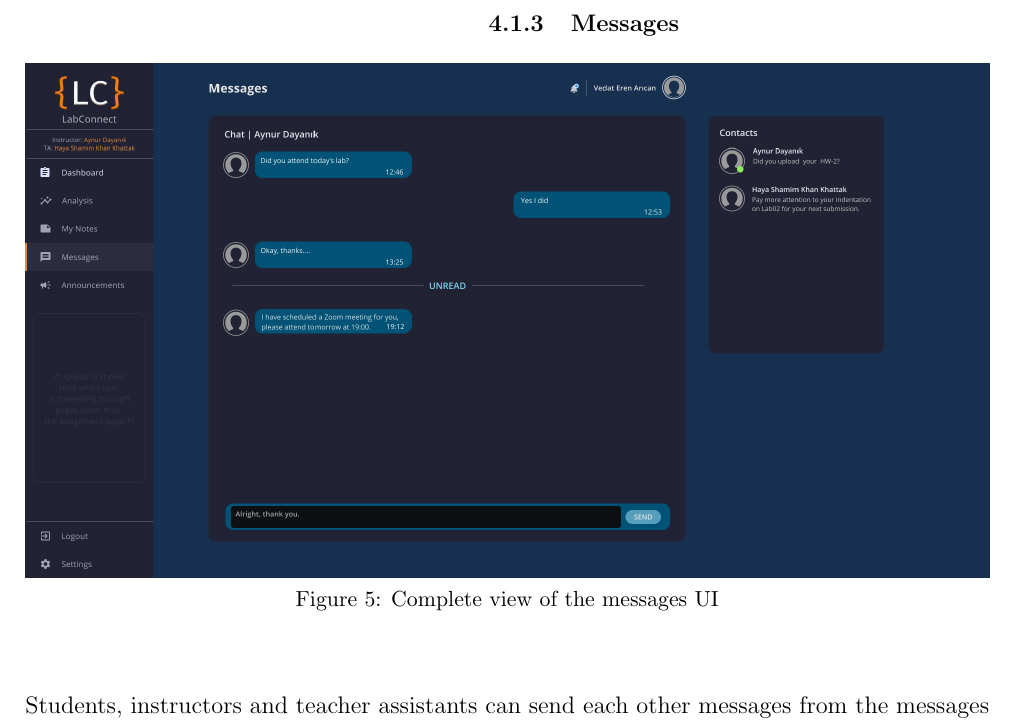
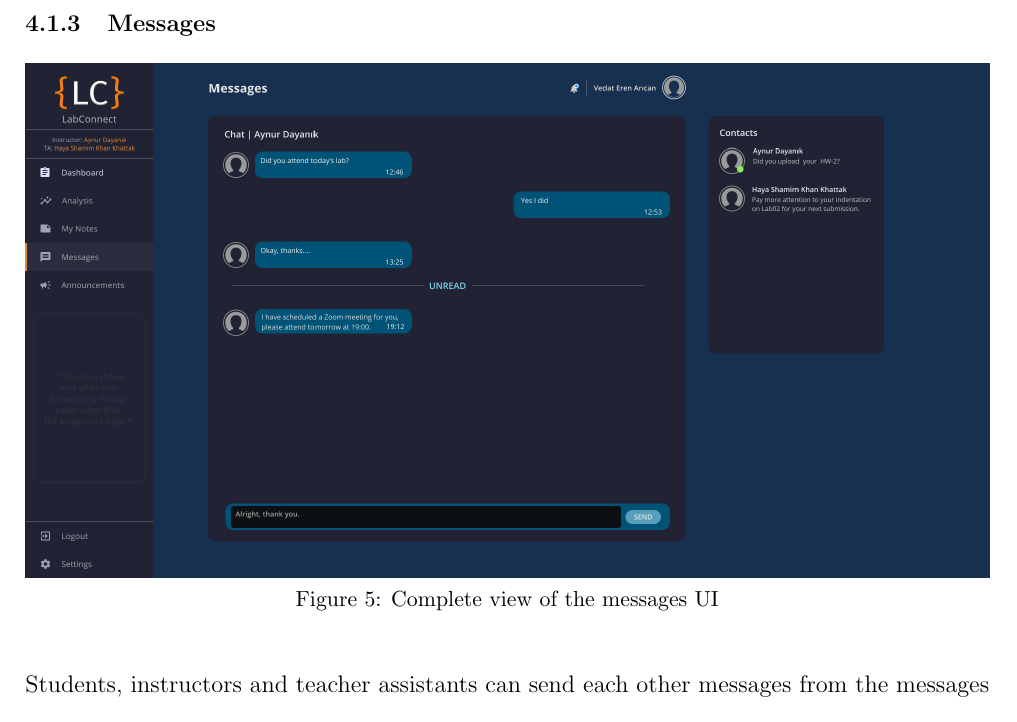
Before and after one commit to cs102-project/LabConnect, a LaTeX document (doc/ui-design-report.tex): part of page 7 of 19, cut so that both start at the same text. Compiled offline with pdfLaTeX.

Commit message:
Fixed layout error

```diff
--- a/doc/ui-design-report.tex
+++ b/doc/ui-design-report.tex
@@ -238,13 +238,13 @@
 
     \pagebreak
     % After this point, you don't need to be worried about breaking the "Dashboard" section.
-
     \subsubsection{Messages}
 
     \begin{figure}[H]
         \centering
         \includegraphics[width=\textwidth]{messages}
-        \caption{Complete view of the messages UI}~\label{fig:messages_full}
+        \caption{Complete view of the messages UI}
+        \label{fig:messages_full}
     \end{figure}
 
     Students, instructors and teacher assistants can send each other messages from the messages tab (Figure~\ref{fig:messages_full}). By the overall design messages tab is fairly easy to use and
```
Also changed, not shown: doc/ui-design-report.pdf, doc/ui-design-report.tex (2 more changed lines).
